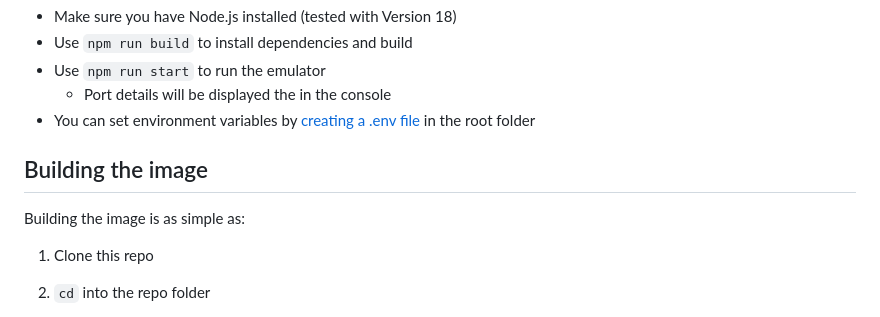
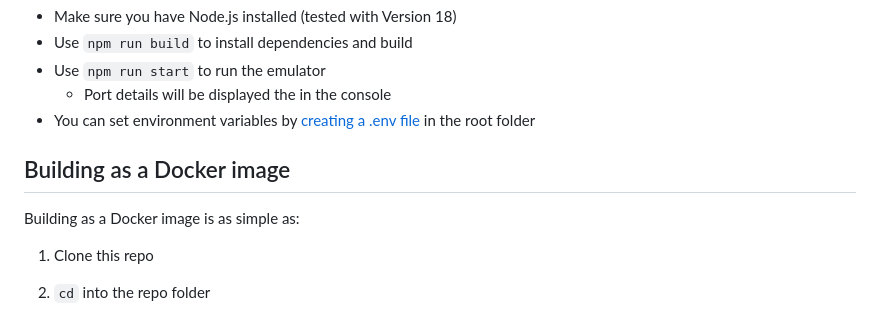
Before and after one commit to microsoft/Commercial-Marketplace-SaaS-API-Emulator, a Markdown page: docs/launching.md, the part around the change printed below. Rendered like a GitHub page.

```diff
--- a/docs/launching.md
+++ b/docs/launching.md
@@ -63,9 +63,9 @@ If you prefer to run locally, make sure you have Node.js installed.
   - Port details will be displayed the in the console
 - You can set environment variables by [creating a .env file](https://nodejs.dev/en/learn/how-to-read-environment-variables-from-nodejs/) in the root folder
 
-## Building the image
+## Building as a Docker image
 
-Building the image is as simple as:
+Building as a Docker image is as simple as:
 
 1. Clone this repo
 1. `cd` into the repo folder
```
Also changed, not shown: other parts of docs/launching.md (+3 -3 lines).
